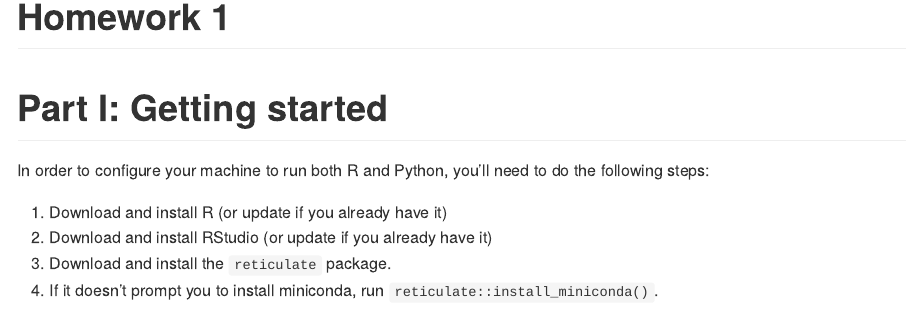
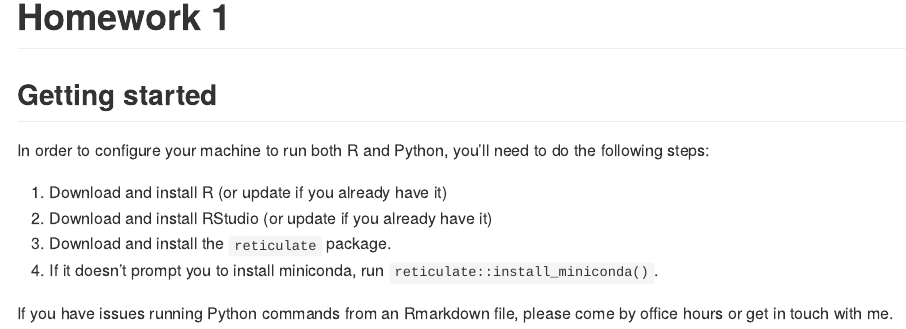
Before and after one commit to andrewpbray/python-for-r-users, an R Markdown document (homework/hw-01.Rmd): the page in a window 1100 px wide, from its top. Rendered offline with R 4.5, knitr and Pandoc, with nearby package versions.

Commit message:
initial commit

````diff
--- a/homework/hw-01.Rmd
+++ b/homework/hw-01.Rmd
@@ -7,7 +7,7 @@ output: github_document
 knitr::opts_chunk$set(echo = FALSE, eval = FALSE)
 ```
 
-# Part I: Getting started
+## Getting started
 
 In order to configure your machine to run both R and Python, you'll need to do the following steps:
 
@@ -15,3 +15,5 @@ In order to configure your machine to run both R and Python, you'll need to do t
 2. Download and install RStudio (or update if you already have it)
 3. Download and install the `reticulate` package.
 4. If it doesn't prompt you to install miniconda, run `reticulate::install_miniconda()`.
+
+If you have issues running Python commands from an Rmarkdown file, please come by office hours or get in touch with me.
````
Also changed, not shown: homework/hw-01.md (added).
